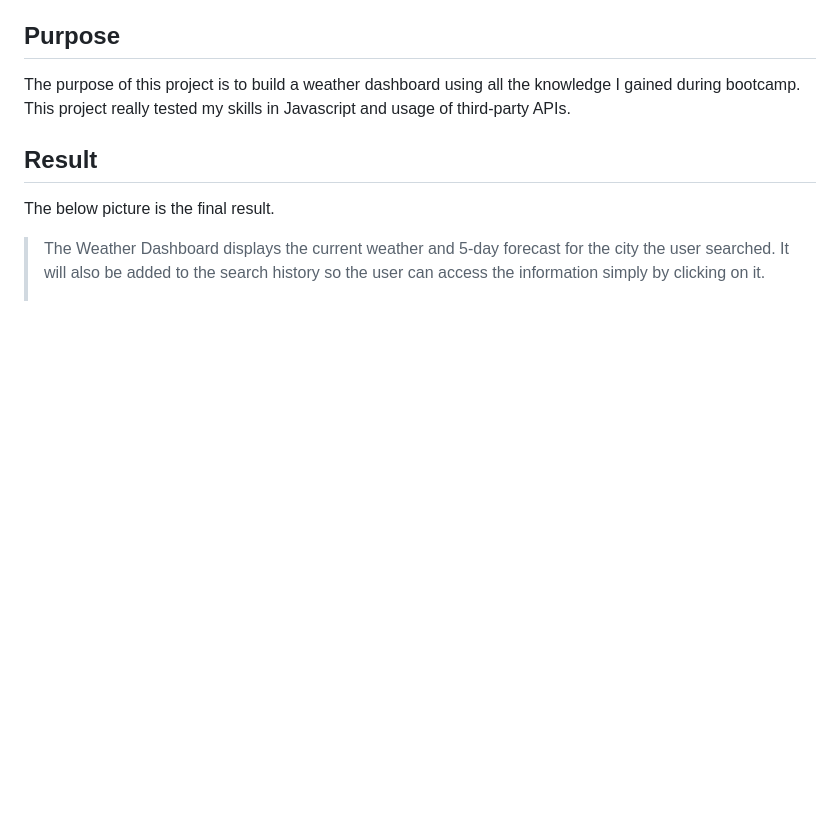
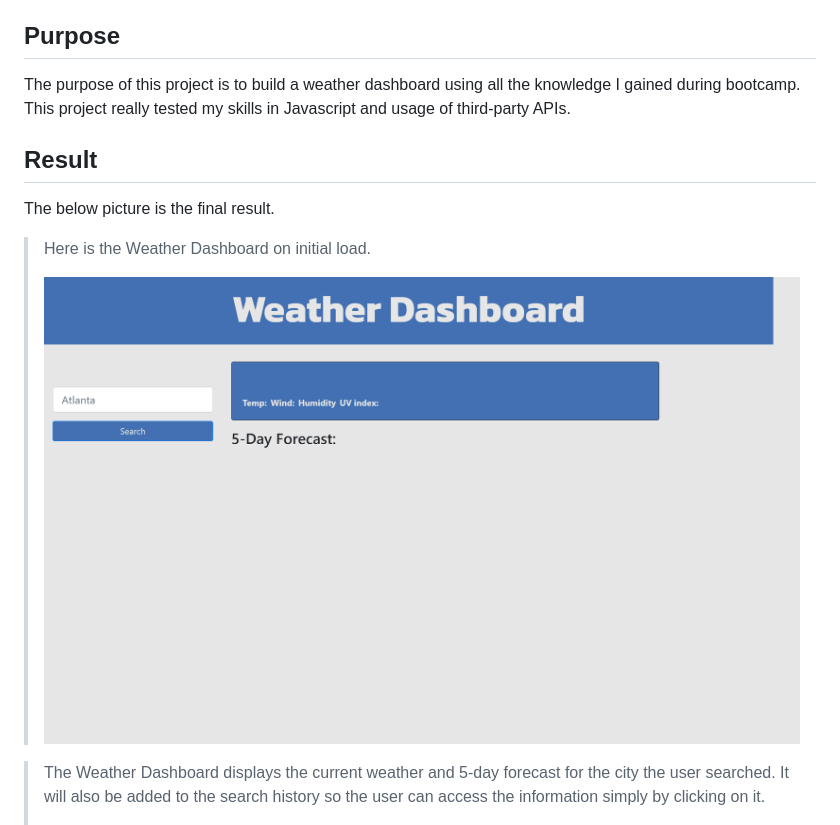
Before and after one commit to James-Y-Wong/hw-6-weather-dashboard, a Markdown page: README.md, the part around the change. Drawn GitHub-style; pictures changed too: assets/images/weather-dashboard-home-screenshot.png (added); blank space fills up the shorter version.

Commit message:
added another screenshot to README

```diff
--- a/README.md
+++ b/README.md
@@ -11,6 +11,11 @@ The purpose of this project is to build a weather dashboard using all the knowle
 ## Result
 
 The below picture is the final result.
+
+>Here is the Weather Dashboard on initial load.
+>
+>
+>![This is a screenshot on initial load of the Weather Dashboard](./assets/images/weather-dashboard-home-screenshot.png)
 
 >The Weather Dashboard displays the current weather and 5-day forecast for the city the user searched. It will also be added to the search history so the user can access the information simply by clicking on it.
 >
```
